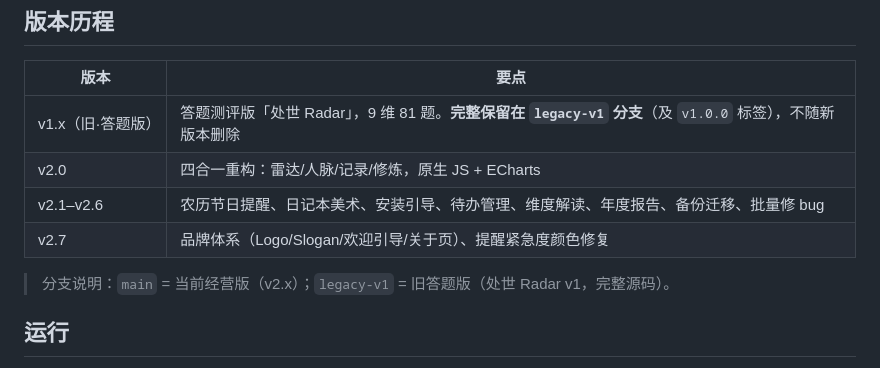
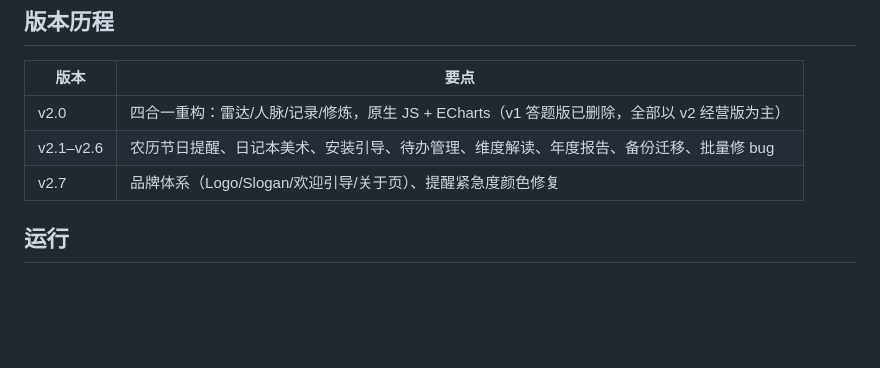
Before and after one commit to Morningstar202604/chushi-radar, a Markdown page: README.md, the part around the change. Drawn GitHub-style; blank space fills up the shorter version.

Commit message:
docs: 移除旧版说明，全部以 v2 经营版为主

```diff
--- a/README.md
+++ b/README.md
@@ -54,12 +54,9 @@
 
 | 版本 | 要点 |
 | --- | --- |
-| v1.x（旧·答题版） | 答题测评版「处世 Radar」，9 维 81 题。**完整保留在 `legacy-v1` 分支**（及 `v1.0.0` 标签），不随新版本删除 |
-| v2.0 | 四合一重构：雷达/人脉/记录/修炼，原生 JS + ECharts |
+| v2.0 | 四合一重构：雷达/人脉/记录/修炼，原生 JS + ECharts（v1 答题版已删除，全部以 v2 经营版为主） |
 | v2.1–v2.6 | 农历节日提醒、日记本美术、安装引导、待办管理、维度解读、年度报告、备份迁移、批量修 bug |
 | v2.7 | 品牌体系（Logo/Slogan/欢迎引导/关于页）、提醒紧急度颜色修复 |
-
-> 分支说明：`main` = 当前经营版（v2.x）；`legacy-v1` = 旧答题版（处世 Radar v1，完整源码）。
 
 ## 运行
 
```
